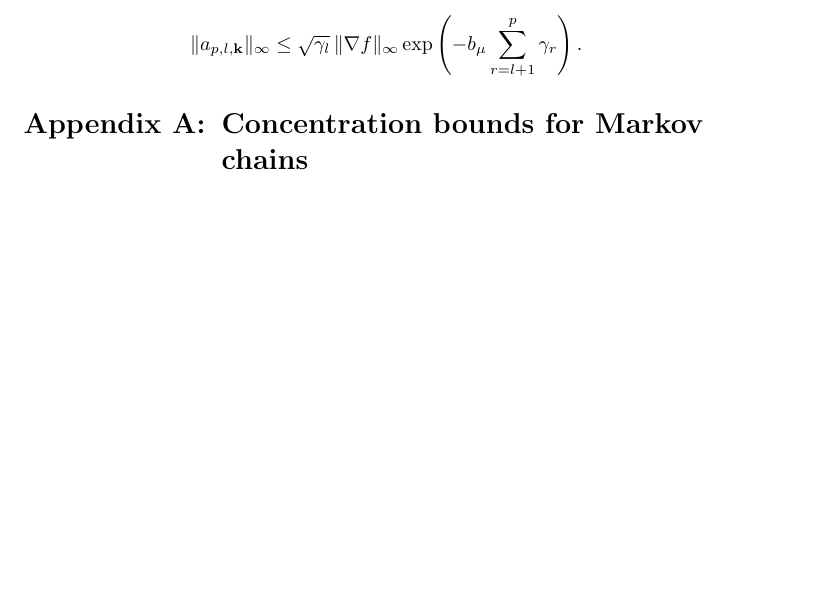
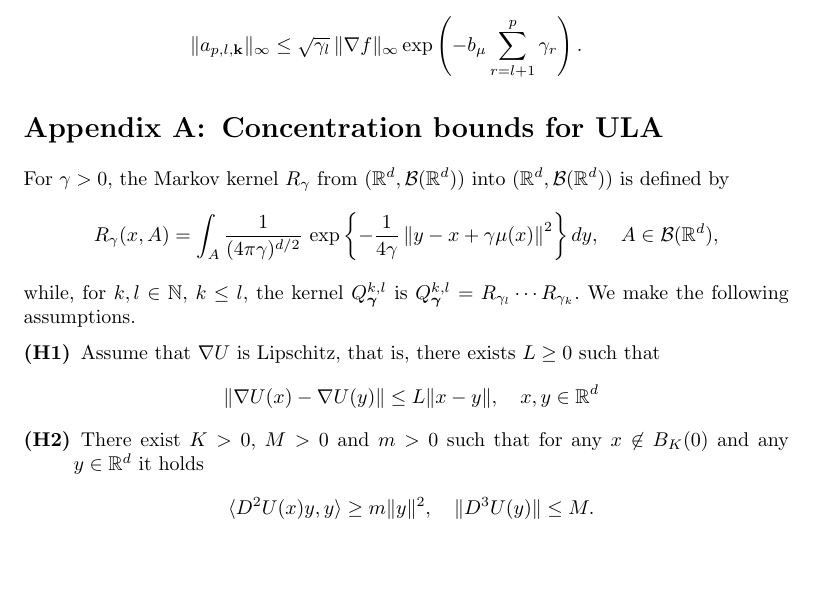
Before and after one commit to svsamsonov/VR-MCMC, a LaTeX document (aap/Revision/vr-mcmc-revision.tex): part of page 29 of 30 before the commit and part of page 29 of 31 after it, cut so that both start at the same text, the shorter picture padded with empty space. Compiled offline with pdfLaTeX.

Commit message:
Revision

```diff
--- a/aap/Revision/vr-mcmc-revision.tex
+++ b/aap/Revision/vr-mcmc-revision.tex
@@ -1470,7 +1470,33 @@ As a result
 
 \appendix
 
-\section{Concentration bounds for Markov chains}
+\section{Concentration bounds for  ULA}
+For $\gamma>0$, the Markov kernel $R_\gamma$
+from $(\mathbb R^d,\mathcal B(\mathbb R^d))$
+into $(\mathbb R^d,\mathcal B(\mathbb R^d))$
+is defined by
+$$
+R_\gamma(x,A)=\int_{A} \frac{1}{(4 \pi \gamma)^{d/2}} \text{ exp} \left\{ -\frac{1}{4\gamma} \left\| y - x + \gamma \mu(x)\right\|^2\right\}dy,\quad A\in \mathcal B(\mathbb R^d),
+$$
+while, for $k,l\in\mathbb N$, $k\le l$,
+the kernel $Q_{\boldsymbol{\gamma}}^{k,l}$ is
+$
+Q_{\boldsymbol{\gamma}}^{k,l}=R_{\gamma_l}\cdots R_{\gamma_k}.
+$
+ We make the following assumptions.
+
+\begin{description}
+\item[(H1)] Assume that $\nabla U$ is Lipschitz, that is, there exists $L\geq 0$ such that
+\begin{eqnarray*}
+\|\nabla U(x)-\nabla U(y)\|\leq L\|x-y\|, \quad x,y\in \mathbb{R}^d
+\end{eqnarray*}
+
+\item[(H2)] There exist $K>0,$ $M>0$ and $m>0$ such that for any $x\not\in B_K(0)	$ and any $y\in \mathbb{R}^d$ it holds
+\begin{eqnarray*}
+\langle D^2U(x)y,y\rangle \geq m\|y\|^2, \quad \|D^3 U(y)\| \leq M.
+\end{eqnarray*}
+
+\end{description}
 
 \bibliographystyle{plain}
 \bibliography{refs-1}
```
Also changed, not shown: aap/Revision/vr-mcmc-revision.pdf.
